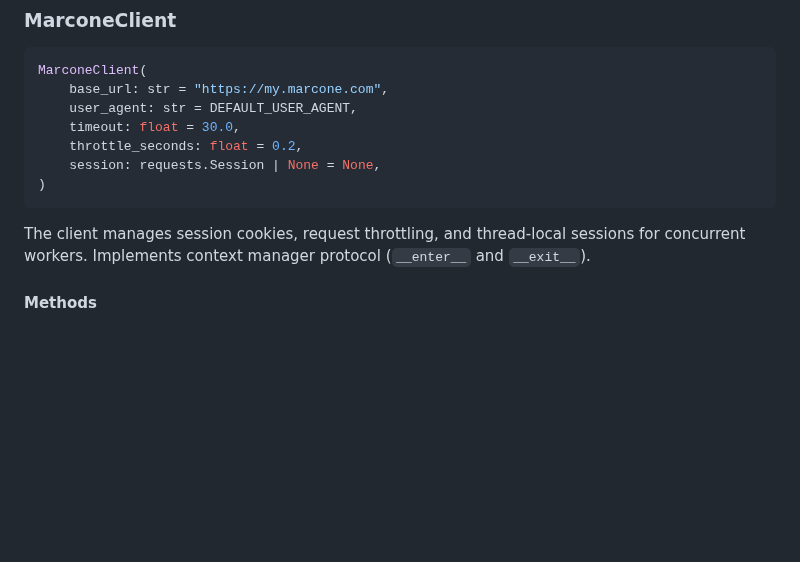
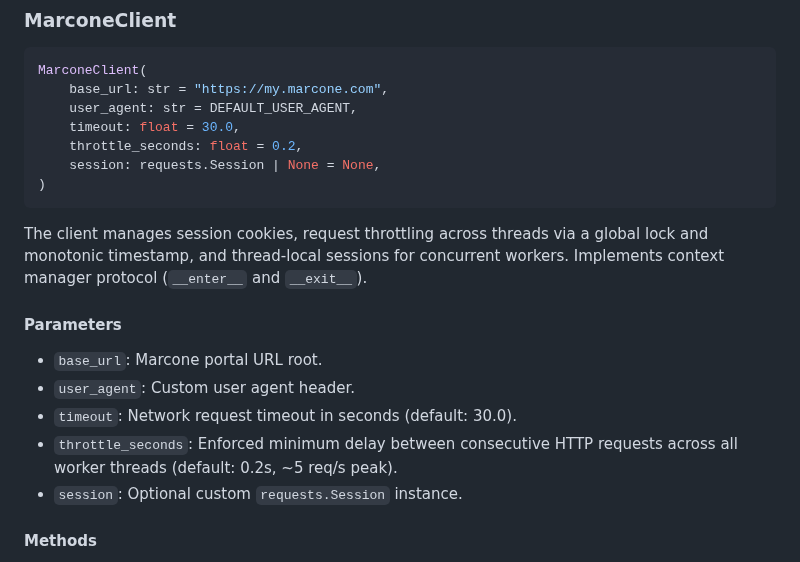
Before and after one commit to kjiwa/tech2k-tools, a Markdown page: marcone/README.md, the part around the change. Rendered like a GitHub page; blank space fills up the shorter version.

````diff
--- a/marcone/README.md
+++ b/marcone/README.md
@@ -46,7 +46,15 @@ MarconeClient(
 )
 ```
 
-The client manages session cookies, request throttling, and thread-local sessions for concurrent workers. Implements context manager protocol (`__enter__` and `__exit__`).
+The client manages session cookies, request throttling across threads via a global lock and monotonic timestamp, and thread-local sessions for concurrent workers. Implements context manager protocol (`__enter__` and `__exit__`).
+
+#### Parameters
+
+- `base_url`: Marcone portal URL root.
+- `user_agent`: Custom user agent header.
+- `timeout`: Network request timeout in seconds (default: 30.0).
+- `throttle_seconds`: Enforced minimum delay between consecutive HTTP requests across all worker threads (default: 0.2s, ~5 req/s peak).
+- `session`: Optional custom `requests.Session` instance.
 
 #### Methods
 
````
Also changed, not shown: inventory_updater/README.md (+27 -2 lines), inventory_updater/docs/gui_screenshot.png (added), 8 other files.
